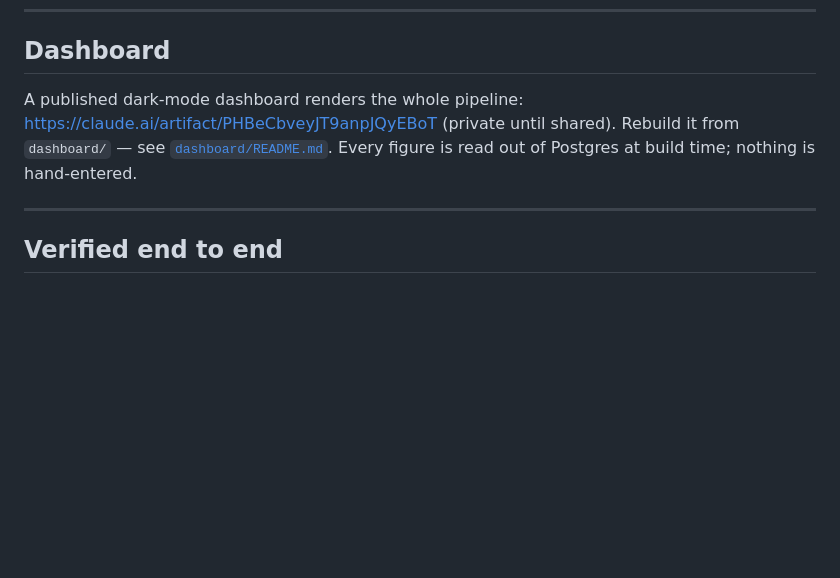
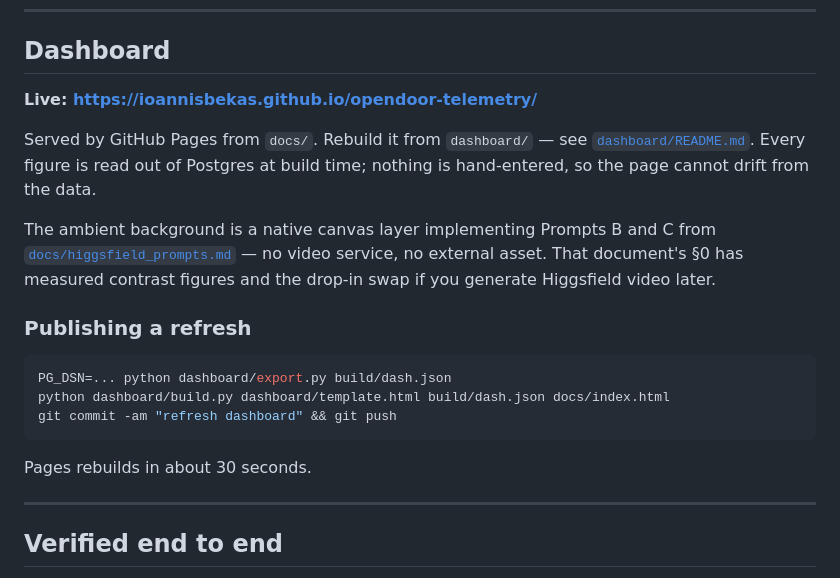
Before and after one commit to IoannisBekas/opendoor-telemetry, a Markdown page: README.md, the part around the change. Drawn GitHub-style; blank space fills up the shorter version.

````diff
--- a/README.md
+++ b/README.md
@@ -73,10 +73,27 @@ python -m opendoor_telemetry.cli ingest all
 
 ## Dashboard
 
-A published dark-mode dashboard renders the whole pipeline:
-<https://claude.ai/artifact/PHBeCbveyJT9anpJQyEBoT> (private until shared).
-Rebuild it from `dashboard/` — see [`dashboard/README.md`](dashboard/README.md).
-Every figure is read out of Postgres at build time; nothing is hand-entered.
+**Live: <https://ioannisbekas.github.io/opendoor-telemetry/>**
+
+Served by GitHub Pages from `docs/`. Rebuild it from `dashboard/` — see
+[`dashboard/README.md`](dashboard/README.md). Every figure is read out of
+Postgres at build time; nothing is hand-entered, so the page cannot drift from
+the data.
+
+The ambient background is a native canvas layer implementing Prompts B and C
+from [`docs/higgsfield_prompts.md`](docs/higgsfield_prompts.md) — no video
+service, no external asset. That document's §0 has measured contrast figures
+and the drop-in swap if you generate Higgsfield video later.
+
+### Publishing a refresh
+
+```bash
+PG_DSN=... python dashboard/export.py build/dash.json
+python dashboard/build.py dashboard/template.html build/dash.json docs/index.html
+git commit -am "refresh dashboard" && git push
+```
+
+Pages rebuilds in about 30 seconds.
 
 ---
 
````
Also changed, not shown: docs/higgsfield_prompts.md (+66 -0 lines).
